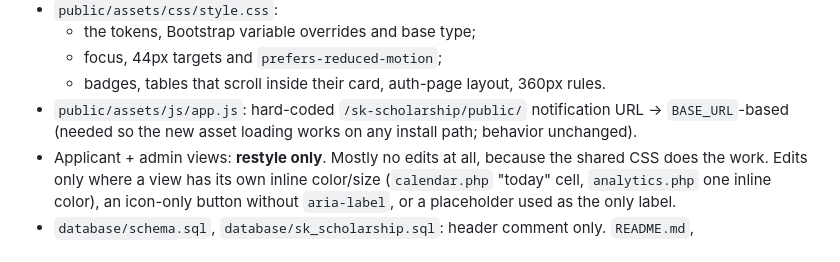
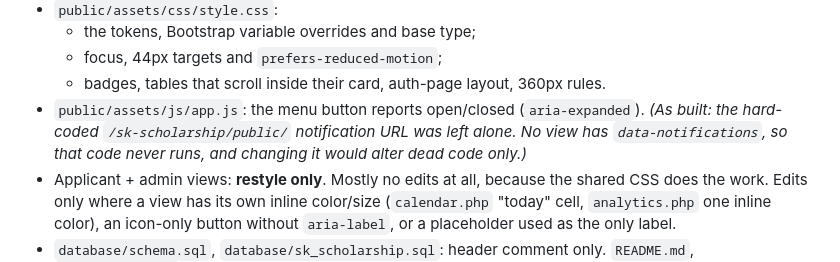
Before and after one commit to markjimb21-art/sk-scholarship, a Markdown page: docs/CHANGE_PLAN_UI.md, the part around the change. GitHub-like rendering.

```diff
--- a/docs/CHANGE_PLAN_UI.md
+++ b/docs/CHANGE_PLAN_UI.md
@@ -167,7 +167,7 @@ constant, so the two can't drift.
   - the tokens, Bootstrap variable overrides and base type;
   - focus, 44px targets and `prefers-reduced-motion`;
   - badges, tables that scroll inside their card, auth-page layout, 360px rules.
-- `public/assets/js/app.js`: hard-coded `/sk-scholarship/public/` notification URL → `BASE_URL`-based (needed so the new asset loading works on any install path; behavior unchanged).
+- `public/assets/js/app.js`: the menu button reports open/closed (`aria-expanded`). *(As built: the hard-coded `/sk-scholarship/public/` notification URL was left alone. No view has `data-notifications`, so that code never runs, and changing it would alter dead code only.)*
 - Applicant + admin views: **restyle only**. Mostly no edits at all, because the shared CSS does the work. Edits only where a view has its own inline color/size (`calendar.php` "today" cell, `analytics.php` one inline color), an icon-only button without `aria-label`, or a placeholder used as the only label.
 - `database/schema.sql`, `database/sk_scholarship.sql`: header comment only. `README.md`, `docs/PROCESS.md`: name.
 
```
Also changed, not shown: docs/TEST_CHECKLIST_UI.md (added, +95 -0 lines).
